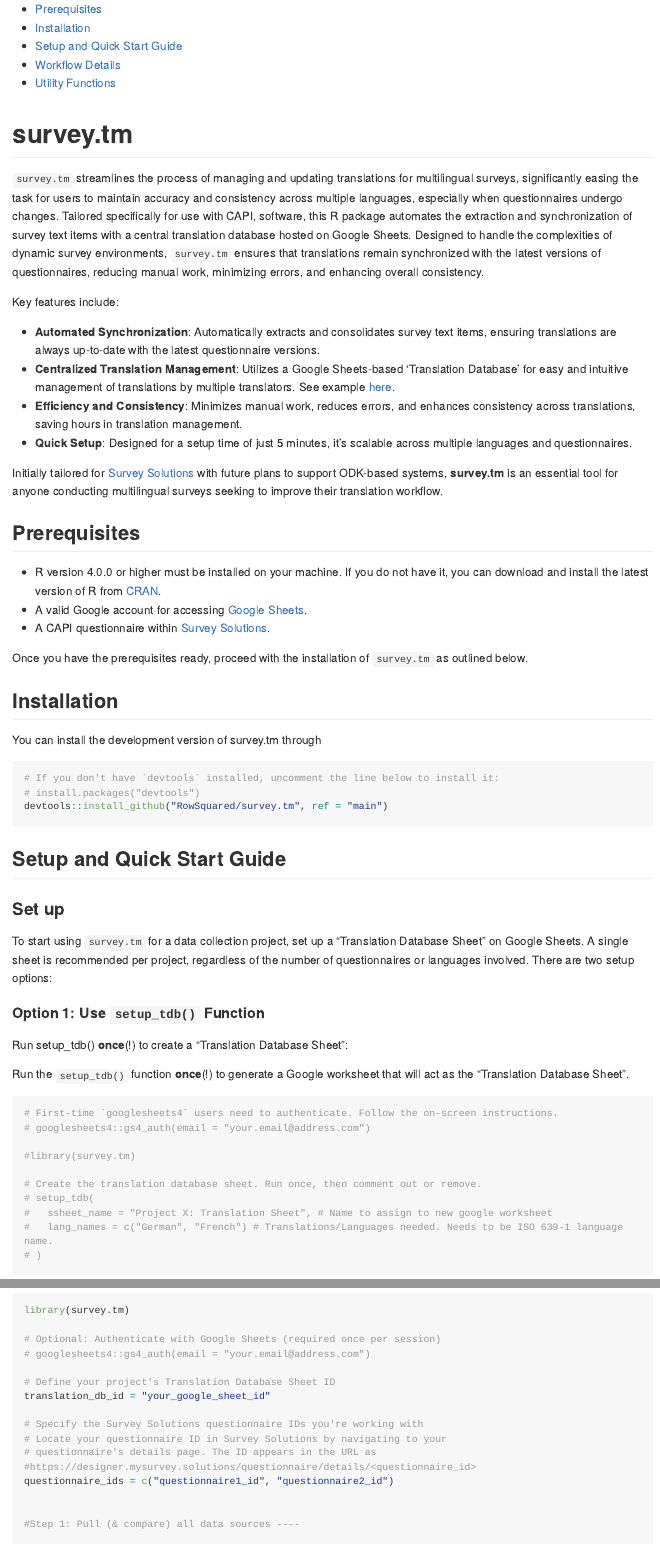
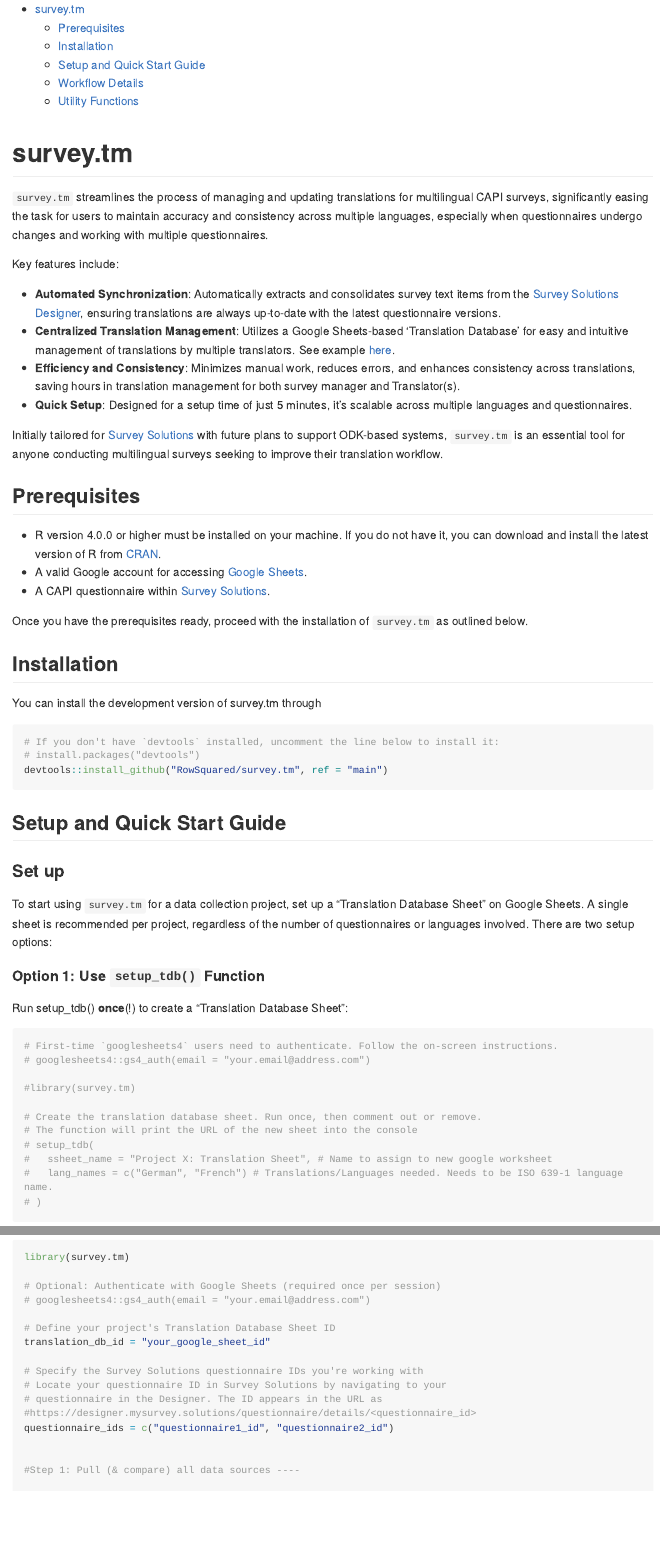
Before and after one commit to RowSquared/survey.tm, an R Markdown document (README.Rmd): the page in a window 1100 px wide, from its top, and a second part further down, joined at a grey line. The pictures show the output file README.md that the author committed with the source, drawn offline in the style of GitHub; folded parts are opened; long lines of code are wrapped.

Commit message:
readme adjustments

````diff
--- a/README.Rmd
+++ b/README.Rmd
@@ -17,17 +17,17 @@
 
 # survey.tm
 
-`survey.tm` streamlines the process of managing and updating translations for multilingual surveys, significantly easing the task for users to maintain accuracy and consistency across multiple languages, especially when questionnaires undergo changes. Tailored specifically for use with CAPI, software, this R package automates the extraction and synchronization of survey text items with a central translation database hosted on Google Sheets. Designed to handle the complexities of dynamic survey environments, `survey.tm` ensures that translations remain synchronized with the latest versions of questionnaires, reducing manual work, minimizing errors, and enhancing overall consistency.
+`survey.tm` streamlines the process of managing and updating translations for multilingual CAPI surveys, significantly easing the task for users to maintain accuracy and consistency across multiple languages, especially when questionnaires undergo changes and working with multiple questionnaires.
 
 
 Key features include:
 
-- **Automated Synchronization**: Automatically extracts and consolidates survey text items, ensuring translations are always up-to-date with the latest questionnaire versions.
+- **Automated Synchronization**: Automatically extracts and consolidates survey text items from the [Survey Solutions Designer](https://designer.mysurvey.solutions), ensuring translations are always up-to-date with the latest questionnaire versions.
 - **Centralized Translation Management**: Utilizes a Google Sheets-based 'Translation Database' for easy and intuitive management of translations by multiple translators. See example [here](https://docs.google.com/spreadsheets/d/1qnLflfVEpCm2sRIIv2NXrBRZikkiUp7JRW0zujChq5E/edit?usp=sharing).
-- **Efficiency and Consistency**: Minimizes manual work, reduces errors, and enhances consistency across translations, saving hours in translation management.
+- **Efficiency and Consistency**: Minimizes manual work, reduces errors, and enhances consistency across translations, saving hours in translation management for both survey manager and Translator(s).
 - **Quick Setup**: Designed for a setup time of just 5 minutes, it's scalable across multiple languages and questionnaires.
 
-Initially tailored for [Survey Solutions](https://mysurvey.solutions/en/) with future plans to support ODK-based systems, **survey.tm** is an essential tool for anyone conducting multilingual surveys seeking to improve their translation workflow.
+Initially tailored for [Survey Solutions](https://mysurvey.solutions/en/) with future plans to support ODK-based systems, `survey.tm` is an essential tool for anyone conducting multilingual surveys seeking to improve their translation workflow.
 
 
 ## Prerequisites
@@ -60,7 +60,6 @@
 
 Run setup_tdb() **once**(!) to create a "Translation Database Sheet":
 
-Run the `setup_tdb()` function **once**(!) to generate a Google worksheet that will act as the "Translation Database Sheet".
 
 ```  {r setup, eval=FALSE}
 # First-time `googlesheets4` users need to authenticate. Follow the on-screen instructions.
@@ -69,6 +68,7 @@
 #library(survey.tm)
 
 # Create the translation database sheet. Run once, then comment out or remove.
+# The function will print the URL of the new sheet into the console
 # setup_tdb(
 #   ssheet_name = "Project X: Translation Sheet", # Name to assign to new google worksheet
 #   lang_names = c("German", "French") # Translations/Languages needed. Needs to be ISO 639-1 language name.
@@ -100,7 +100,7 @@
 
 # Specify the Survey Solutions questionnaire IDs you're working with
 # Locate your questionnaire ID in Survey Solutions by navigating to your
-# questionnaire's details page. The ID appears in the URL as
+# questionnaire in the Designer. The ID appears in the URL as
 #https://designer.mysurvey.solutions/questionnaire/details/<questionnaire_id>
 questionnaire_ids = c("questionnaire1_id", "questionnaire2_id")
 
````
Also changed, not shown: README.md, README.Rmd (21 more changed lines).
